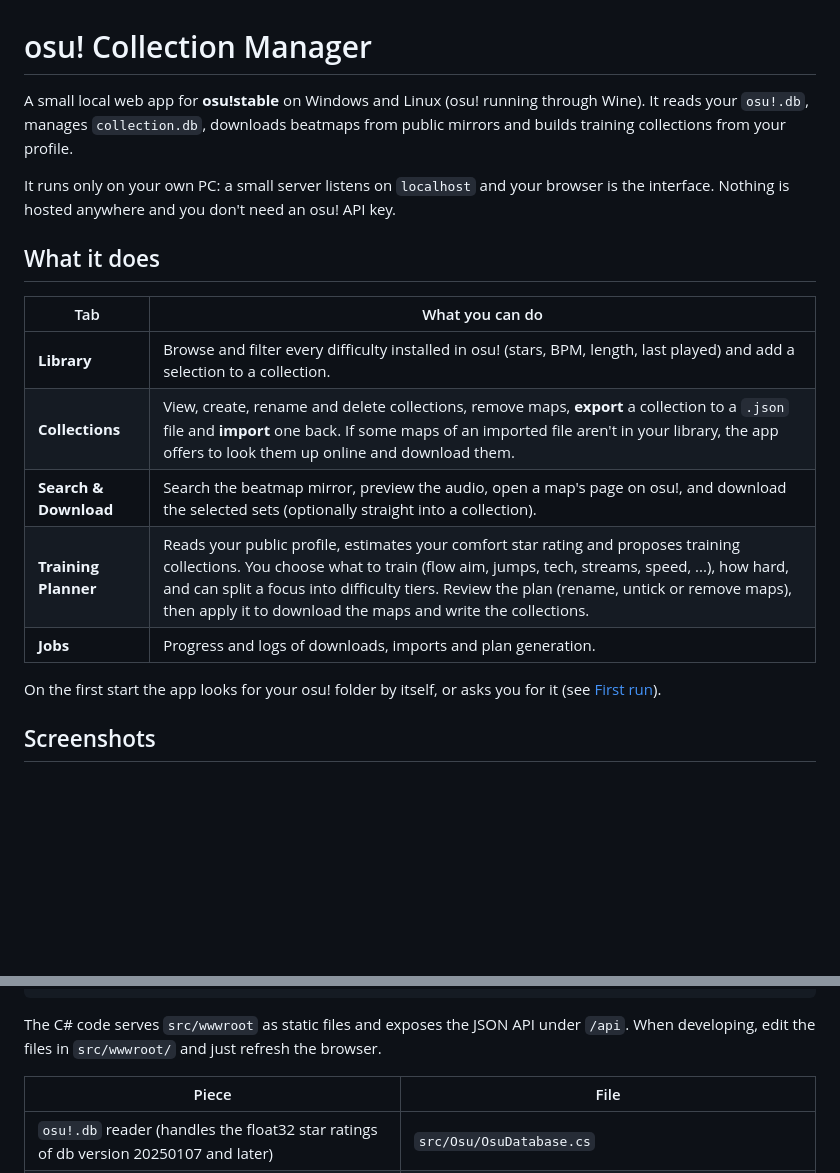
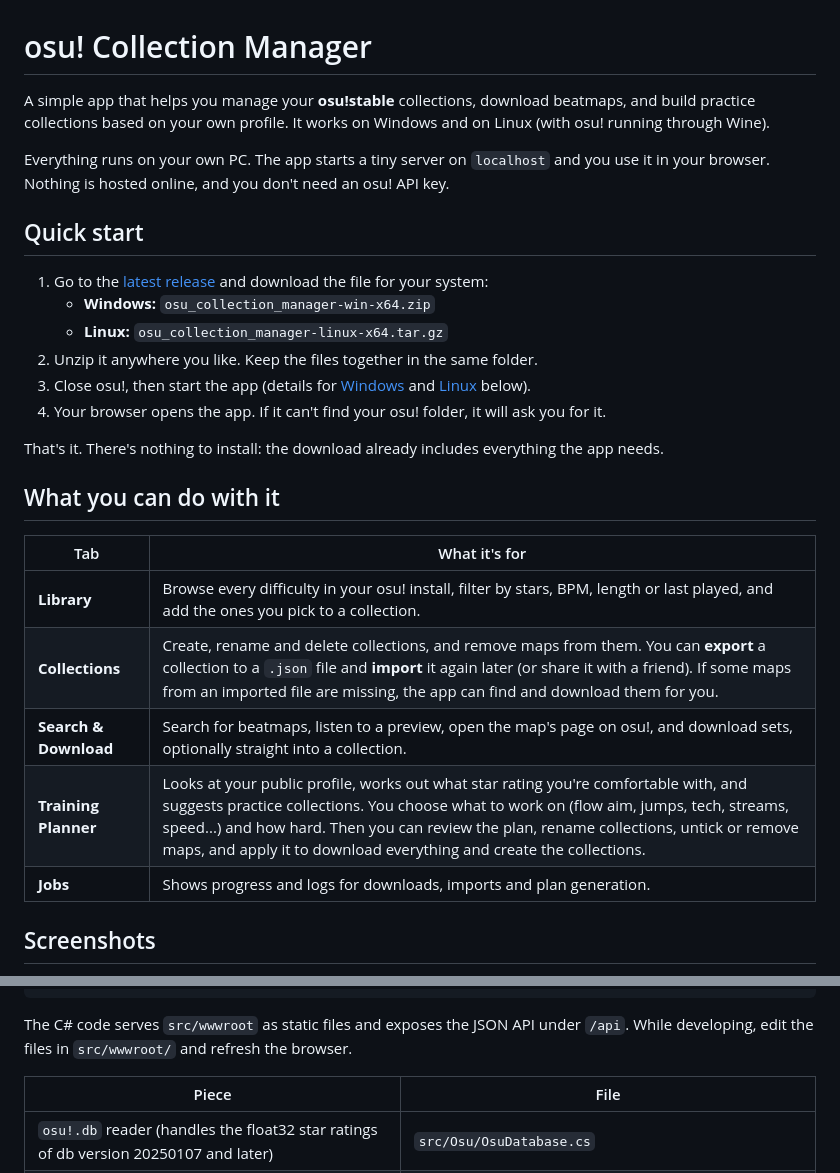
Before and after one commit to meirochun/osu_collection_manager, a Markdown page: README.md, 2 parts joined by grey strips. GitHub-like rendering; blank space fills up the shorter version.

````diff
--- a/README.md
+++ b/README.md
@@ -1,22 +1,32 @@
 # osu! Collection Manager
 
-A small local web app for **osu!stable** on Windows and Linux (osu! running through Wine). It reads your `osu!.db`,
-manages `collection.db`, downloads beatmaps from public mirrors and builds training collections from your profile.
+A simple app that helps you manage your **osu!stable** collections, download beatmaps, and build practice collections
+based on your own profile. It works on Windows and on Linux (with osu! running through Wine).
 
-It runs only on your own PC: a small server listens on `localhost` and your browser is the interface. Nothing is hosted
-anywhere and you don't need an osu! API key.
+Everything runs on your own PC. The app starts a tiny server on `localhost` and you use it in your browser. Nothing is
+hosted online, and you don't need an osu! API key.
 
-## What it does
+## Quick start
 
-| Tab | What you can do |
+1. Go to the [latest release](https://github.com/meirochun/osu_collection_manager/releases/latest) and download the file
+   for your system:
+   - **Windows:** `osu_collection_manager-win-x64.zip`
+   - **Linux:** `osu_collection_manager-linux-x64.tar.gz`
+2. Unzip it anywhere you like. Keep the files together in the same folder.
+3. Close osu!, then start the app (details for [Windows](#on-windows) and [Linux](#on-linux) below).
+4. Your browser opens the app. If it can't find your osu! folder, it will ask you for it.
+
+That's it. There's nothing to install: the download already includes everything the app needs.
+
+## What you can do with it
+
+| Tab | What it's for |
 |---|---|
-| **Library** | Browse and filter every difficulty installed in osu! (stars, BPM, length, last played) and add a selection to a collection. |
-| **Collections** | View, create, rename and delete collections, remove maps, **export** a collection to a `.json` file and **import** one back. If some maps of an imported file aren't in your library, the app offers to look them up online and download them. |
-| **Search & Download** | Search the beatmap mirror, preview the audio, open a map's page on osu!, and download the selected sets (optionally straight into a collection). |
-| **Training Planner** | Reads your public profile, estimates your comfort star rating and proposes training collections. You choose what to train (flow aim, jumps, tech, streams, speed, ...), how hard, and can split a focus into difficulty tiers. Review the plan (rename, untick or remove maps), then apply it to download the maps and write the collections. |
-| **Jobs** | Progress and logs of downloads, imports and plan generation. |
-
-On the first start the app looks for your osu! folder by itself, or asks you for it (see [First run](#first-run)).
+| **Library** | Browse every difficulty in your osu! install, filter by stars, BPM, length or last played, and add the ones you pick to a collection. |
+| **Collections** | Create, rename and delete collections, and remove maps from them. You can **export** a collection to a `.json` file and **import** it again later (or share it with a friend). If some maps from an imported file are missing, the app can find and download them for you. |
+| **Search & Download** | Search for beatmaps, listen to a preview, open the map's page on osu!, and download sets, optionally straight into a collection. |
+| **Training Planner** | Looks at your public profile, works out what star rating you're comfortable with, and suggests practice collections. You choose what to work on (flow aim, jumps, tech, streams, speed...) and how hard. Then you can review the plan, rename collections, untick or remove maps, and apply it to download everything and create the collections. |
+| **Jobs** | Shows progress and logs for downloads, imports and plan generation. |
 
 ## Screenshots
 
@@ -176,8 +180,8 @@ tests/                          unit tests (OsuCollectionManager.Tests) and smok
 publish.ps1, publish.sh         build the release executable + zip (Windows) or tar.gz (Linux)
 ```
 
-The C# code serves `src/wwwroot` as static files and exposes the JSON API under `/api`.
-When developing, edit the files in `src/wwwroot/` and just refresh the browser.
+The C# code serves `src/wwwroot` as static files and exposes the JSON API under `/api`. While developing, edit the files
+in `src/wwwroot/` and refresh the browser.
 
 | Piece | File |
 |---|---|
````
Also changed, not shown: other parts of README.md (+81 -87 lines).
